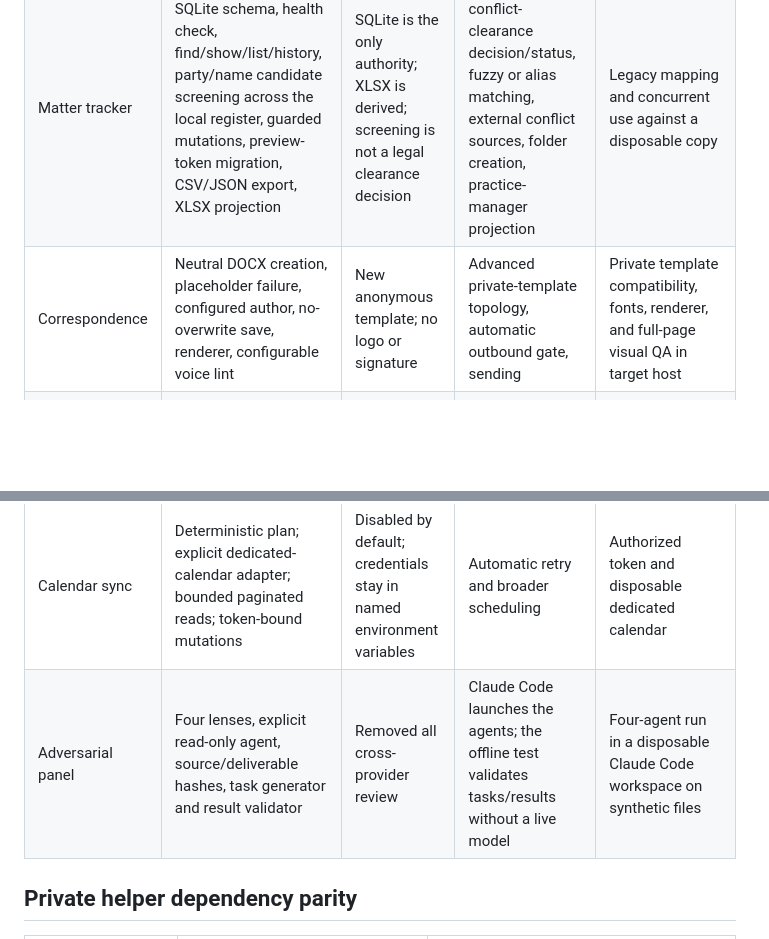
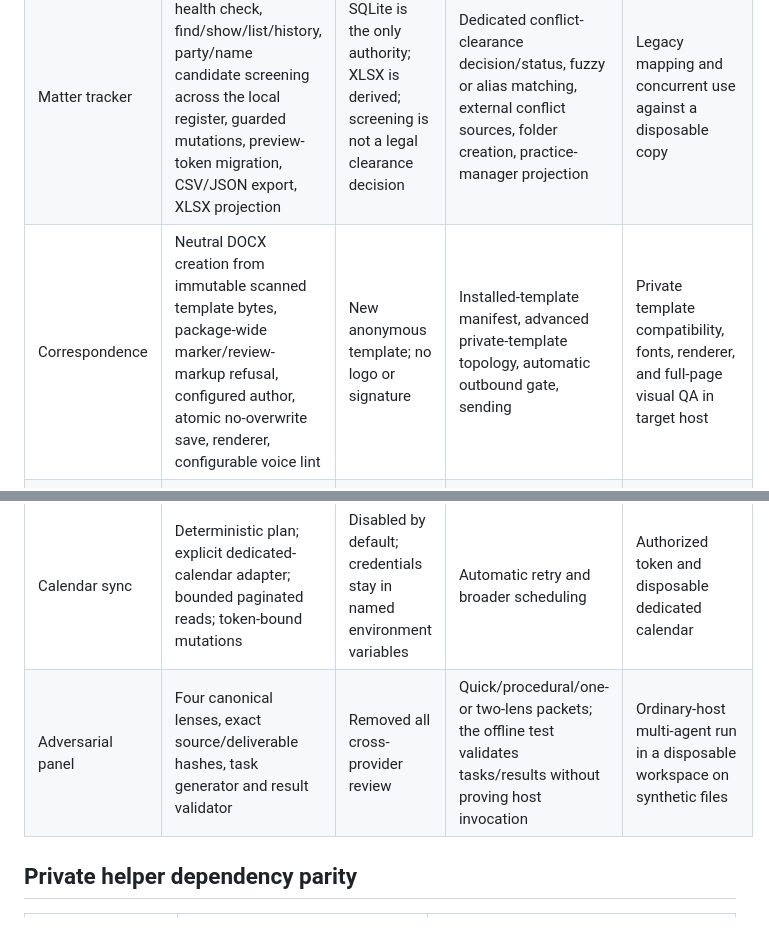
Before and after one commit to lawyered0/lawyeredos, a Markdown page: docs/PARITY.md, 2 parts joined by grey strips. GitHub-like rendering; blank space fills up the shorter version.

```diff
--- a/docs/PARITY.md
+++ b/docs/PARITY.md
@@ -10,8 +53,8 @@ package; it does not mean a live account or real matter was used.
 | Matter tracker | SQLite schema, health check, find/show/list/history, party/name candidate screening across the local register, guarded mutations, preview-token migration, CSV/JSON export, XLSX projection | SQLite is the only authority; XLSX is derived; screening is not a legal clearance decision | Dedicated conflict-clearance decision/status, fuzzy or alias matching, external conflict sources, folder creation, practice-manager projection | Legacy mapping and concurrent use against a disposable copy |
-| Correspondence | Neutral DOCX creation, placeholder failure, configured author, no-overwrite save, renderer, configurable voice lint | New anonymous template; no logo or signature | Advanced private-template topology, automatic outbound gate, sending | Private template compatibility, fonts, renderer, and full-page visual QA in target host |
+| Correspondence | Neutral DOCX creation from immutable scanned template bytes, package-wide marker/review-markup refusal, configured author, atomic no-overwrite save, renderer, configurable voice lint | New anonymous template; no logo or signature | Installed-template manifest, advanced private-template topology, automatic outbound gate, sending | Private template compatibility, fonts, renderer, and full-page visual QA in target host |
 | Contract redline | MIT engine and upstream tests, genuine text OOXML revisions, simple accepted-copy test, renderer | Author is configured; private rationale stays outside the external change set | Complete Word revision-class acceptance, automatic internal/external separation, outbound automation | Representative complex contracts and target Word version |
 | Calendar sync | Deterministic plan; explicit dedicated-calendar adapter; bounded paginated reads; token-bound mutations | Disabled by default; credentials stay in named environment variables | Automatic retry and broader scheduling | Authorized token and disposable dedicated calendar |
-| Adversarial panel | Four lenses, explicit read-only agent, source/deliverable hashes, task generator and result validator | Removed all cross-provider review | Claude Code launches the agents; the offline test validates tasks/results without a live model | Four-agent run in a disposable Claude Code workspace on synthetic files |
+| Adversarial panel | Four canonical lenses, exact source/deliverable hashes, task generator and result validator | Removed all cross-provider review | Quick/procedural/one- or two-lens packets; the offline test validates tasks/results without proving host invocation | Ordinary-host multi-agent run in a disposable workspace on synthetic files |
 
 ## Private helper dependency parity
 
```
Also changed, not shown: other parts of docs/PARITY.md (+44 -1 lines), docs/CODEX-COVERAGE-MATRIX.md (+5 -3 lines), 1 other file.
